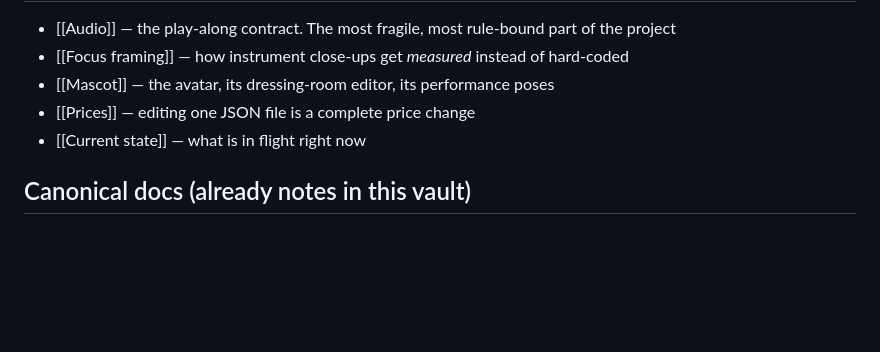
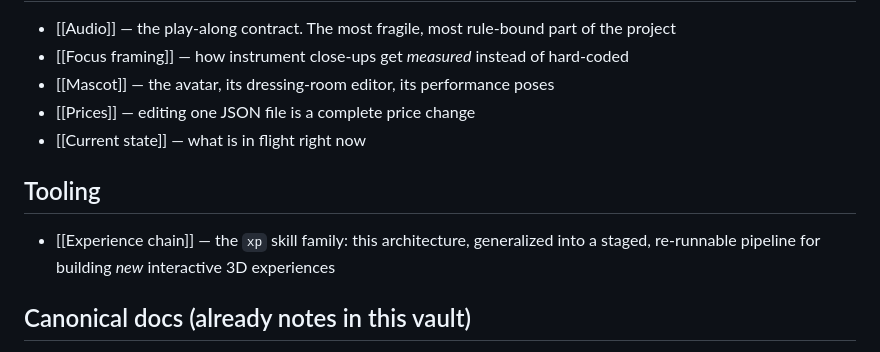
Before and after one commit to voloshyninthesky/av2, a Markdown page: notes/Art Vibe Studio.md, the part around the change. Drawn GitHub-style; blank space fills up the shorter version.

```diff
--- a/notes/Art Vibe Studio.md
+++ b/notes/Art Vibe Studio.md
@@ -48,6 +48,11 @@ ways to play, then convert into **ціни / як записатися → Insta
 - [[Prices]] — editing one JSON file is a complete price change
 - [[Current state]] — what is in flight right now
 
+## Tooling
+
+- [[Experience chain]] — the `xp` skill family: this architecture, generalized into a
+  staged, re-runnable pipeline for building *new* interactive 3D experiences
+
 ## Canonical docs (already notes in this vault)
 
 - [[SPEC]] — the product / UX contract, 680 lines. **This is the authority.** These notes
```
Also changed, not shown: notes/Experience chain.md (added, +38 -0 lines).
